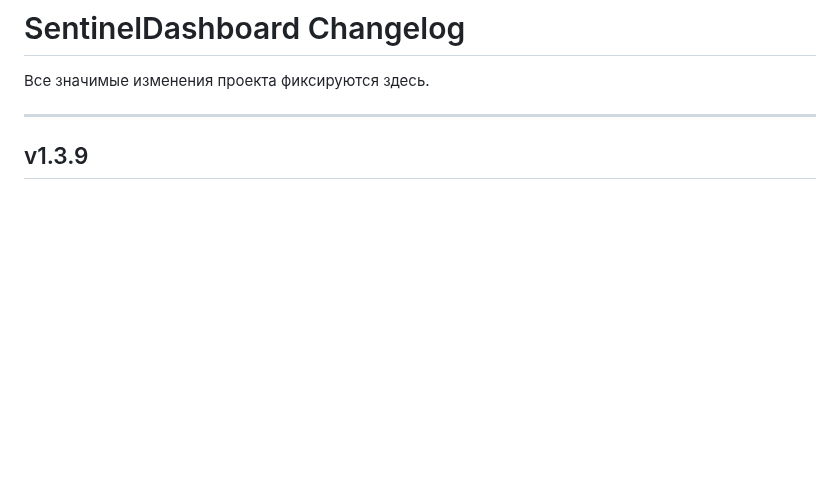
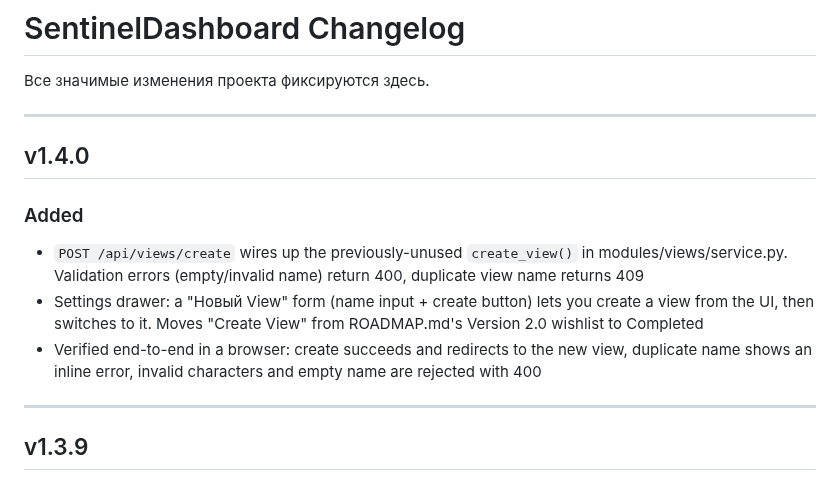
Before and after one commit to Sonnik73/SentinelDashboard, a Markdown page: CHANGELOG.md, the part around the change. Drawn GitHub-style; blank space fills up the shorter version.

Commit message:
v1.4.0 Update CHANGELOG

```diff
--- a/CHANGELOG.md
+++ b/CHANGELOG.md
@@ -1,6 +1,15 @@
 # SentinelDashboard Changelog
 
 Все значимые изменения проекта фиксируются здесь.
+
+---
+
+## v1.4.0
+
+### Added
+- `POST /api/views/create` wires up the previously-unused `create_view()` in modules/views/service.py. Validation errors (empty/invalid name) return 400, duplicate view name returns 409
+- Settings drawer: a "Новый View" form (name input + create button) lets you create a view from the UI, then switches to it. Moves "Create View" from ROADMAP.md's Version 2.0 wishlist to Completed
+- Verified end-to-end in a browser: create succeeds and redirects to the new view, duplicate name shows an inline error, invalid characters and empty name are rejected with 400
 
 ---
 
```
